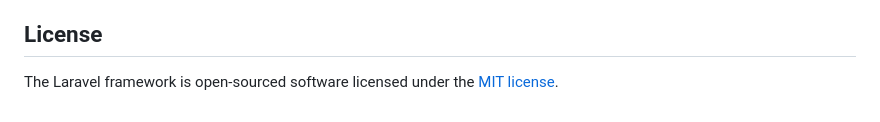
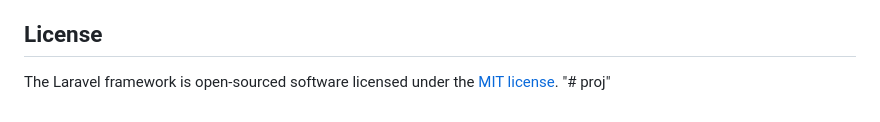
Before and after one commit to alessandraalejandro/clcst_registration, a Markdown page: README.md, the part around the change. GitHub-like rendering.

```diff
--- a/README.md
+++ b/README.md
@@ -57,3 +57,4 @@ If you discover a security vulnerability within Laravel, please send an e-mail t
 ## License
 
 The Laravel framework is open-sourced software licensed under the [MIT license](https://opensource.org/licenses/MIT).
+"# proj"
```
